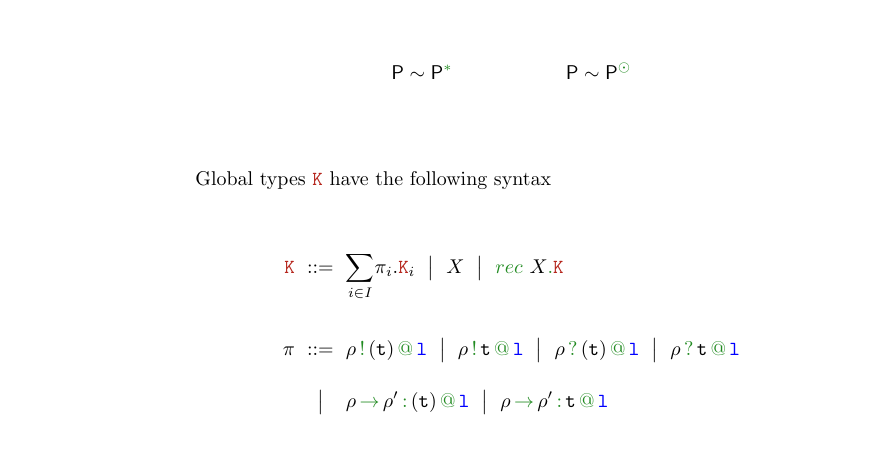
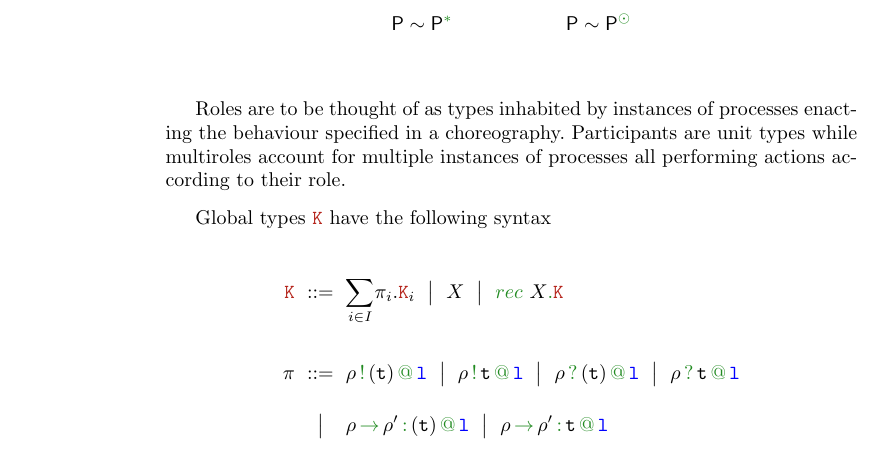
Before and after one commit to emiiliotuosto/RdN, a LaTeX paper (main.tex, which reads klaimographies.tex): part of page 2 of 8, cut so that both start at the same text. Compiled offline with pdfLaTeX.

Commit message:
refining global semantics

```diff
--- a/klaimographies.tex
+++ b/klaimographies.tex
@@ -71,7 +71,11 @@ We write $\eqR$ for the least equivalence relation on $\roleset$
 satisfying
 \[\amulti P \eqR \unknownstar \hspace{2cm} \amulti P \eqR \unknown\]
 
-
+Roles are to be thought of as types inhabited by instances of
+processes enacting the behaviour specified in a choreography.
+%
+Participants are unit types while multiroles account for multiple
+instances of processes all performing actions according to their role.
 
 Global types $\aK$ have the following syntax
 %\eMnote{non e' chiaro se vogliamo $\aK \parop \aK $}
```
